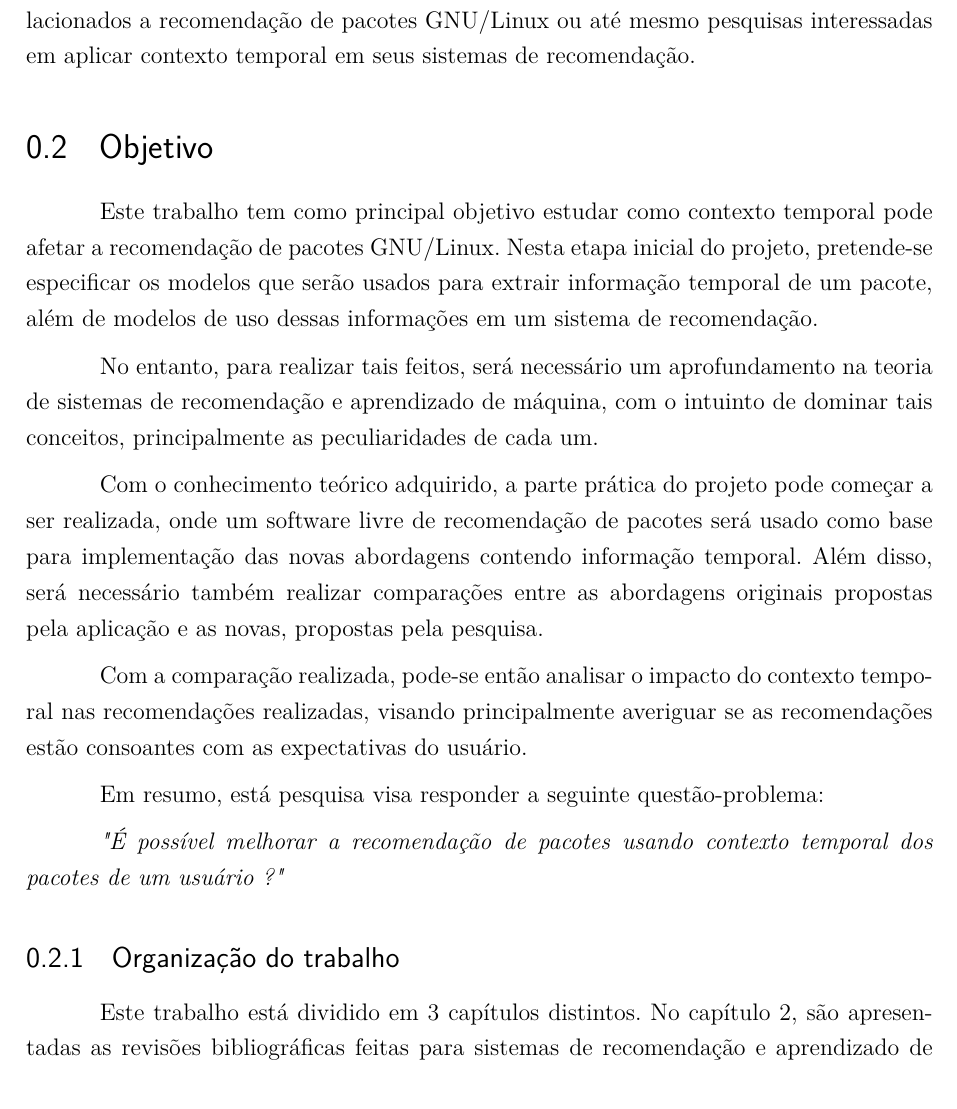
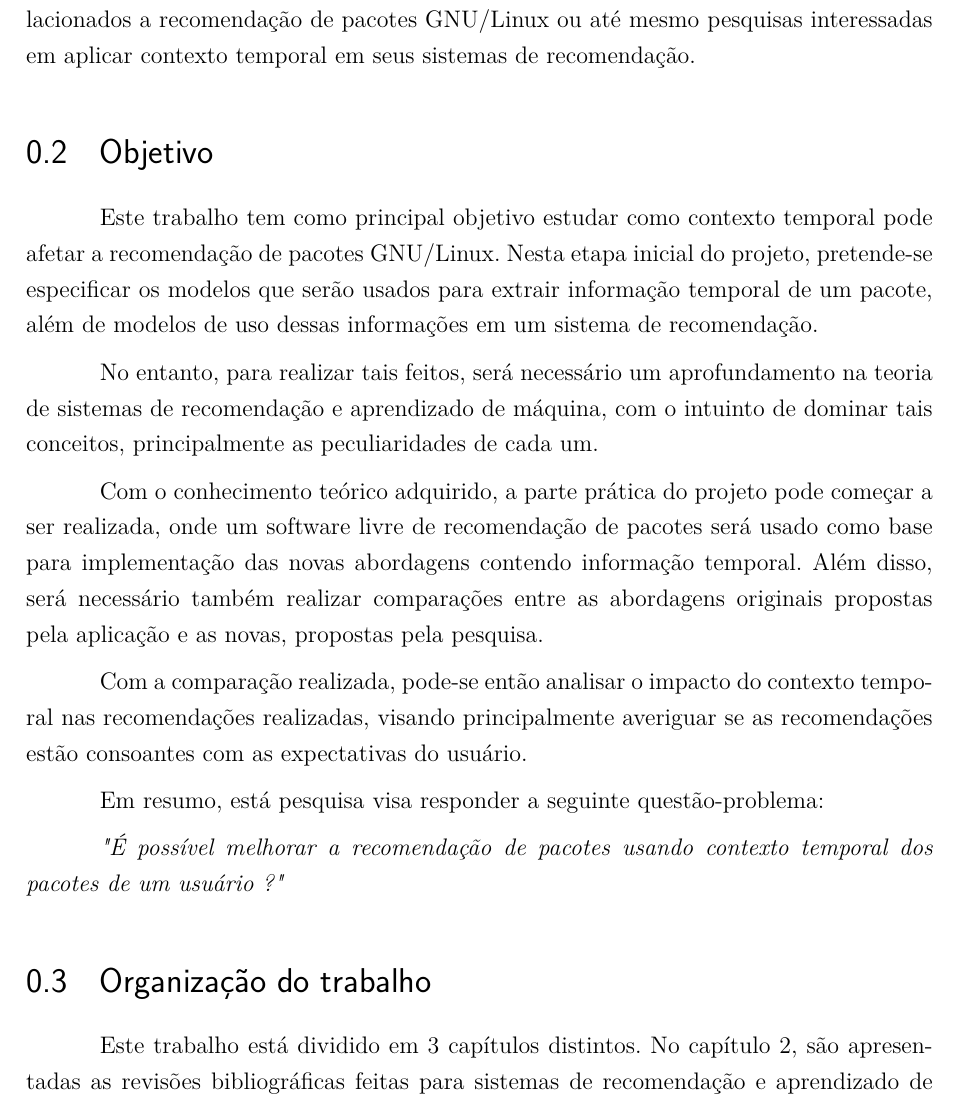
Before and after one commit to fga-unb/template-latex-tcc, a LaTeX thesis (tcc.tex, which reads editaveis/introducao.tex): part of page 32 of 97, cut so that both start at the same text. Compiled offline with pdfLaTeX.

Commit message:
Removend ultimo subsection da introducao
Signed-off-by: Lucas Moura <lucas.moura128@gmail.com>

```diff
--- a/editaveis/introducao.tex
+++ b/editaveis/introducao.tex
@@ -77,7 +77,7 @@ Em resumo, está pesquisa visa responder a seguinte questão-problema:
 \textit{"É possível melhorar a recomendação de pacotes usando contexto temporal
 dos pacotes de um usuário ?"}
 
-\subsection{Organização do trabalho}
+\section{Organização do trabalho}
 
 Este trabalho está dividido em 3 capítulos distintos. No capítulo 2,
 são apresentadas as revisões bibliográficas feitas para sistemas de recomendação e aprendizado de máquina.
```
